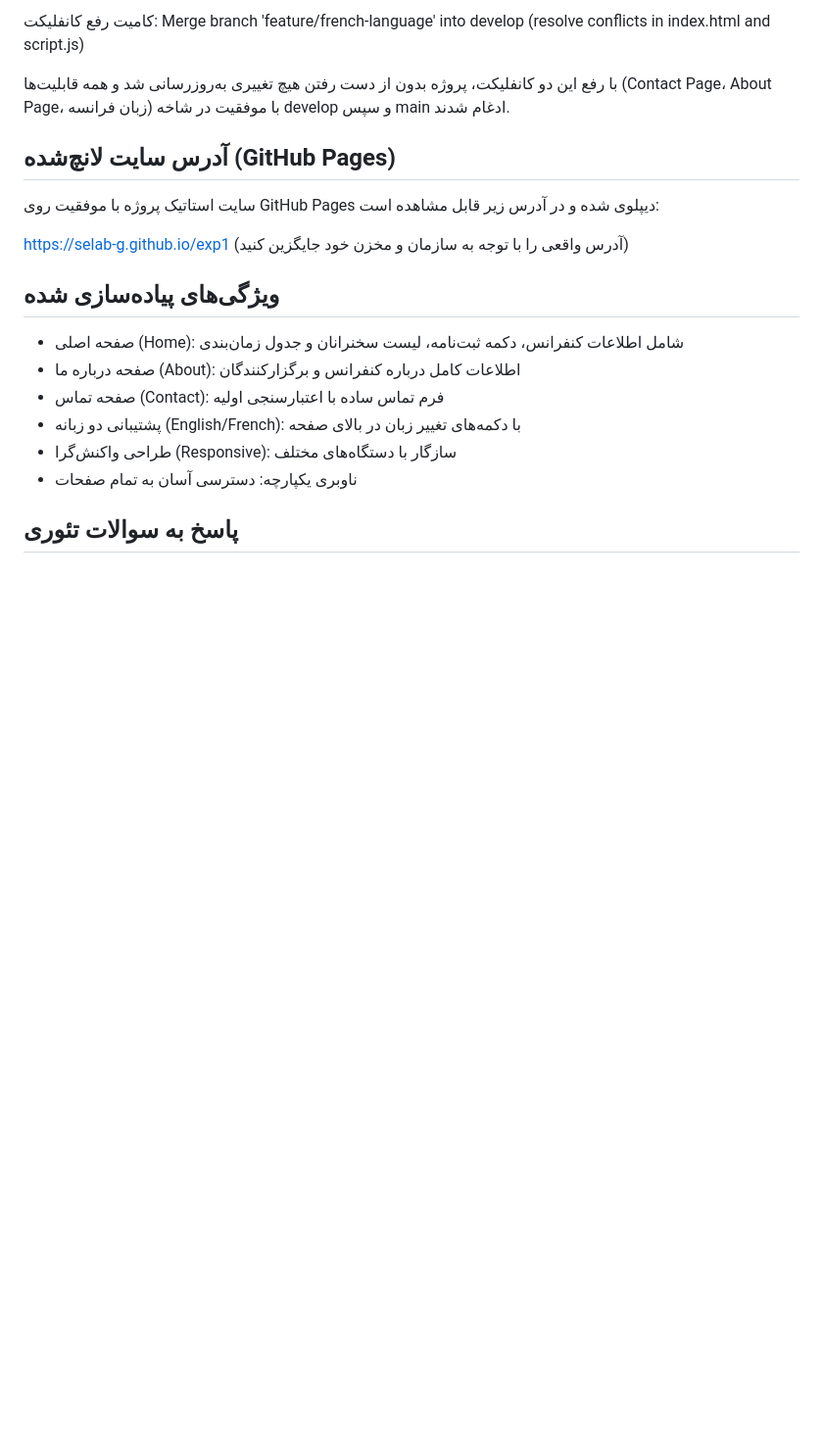
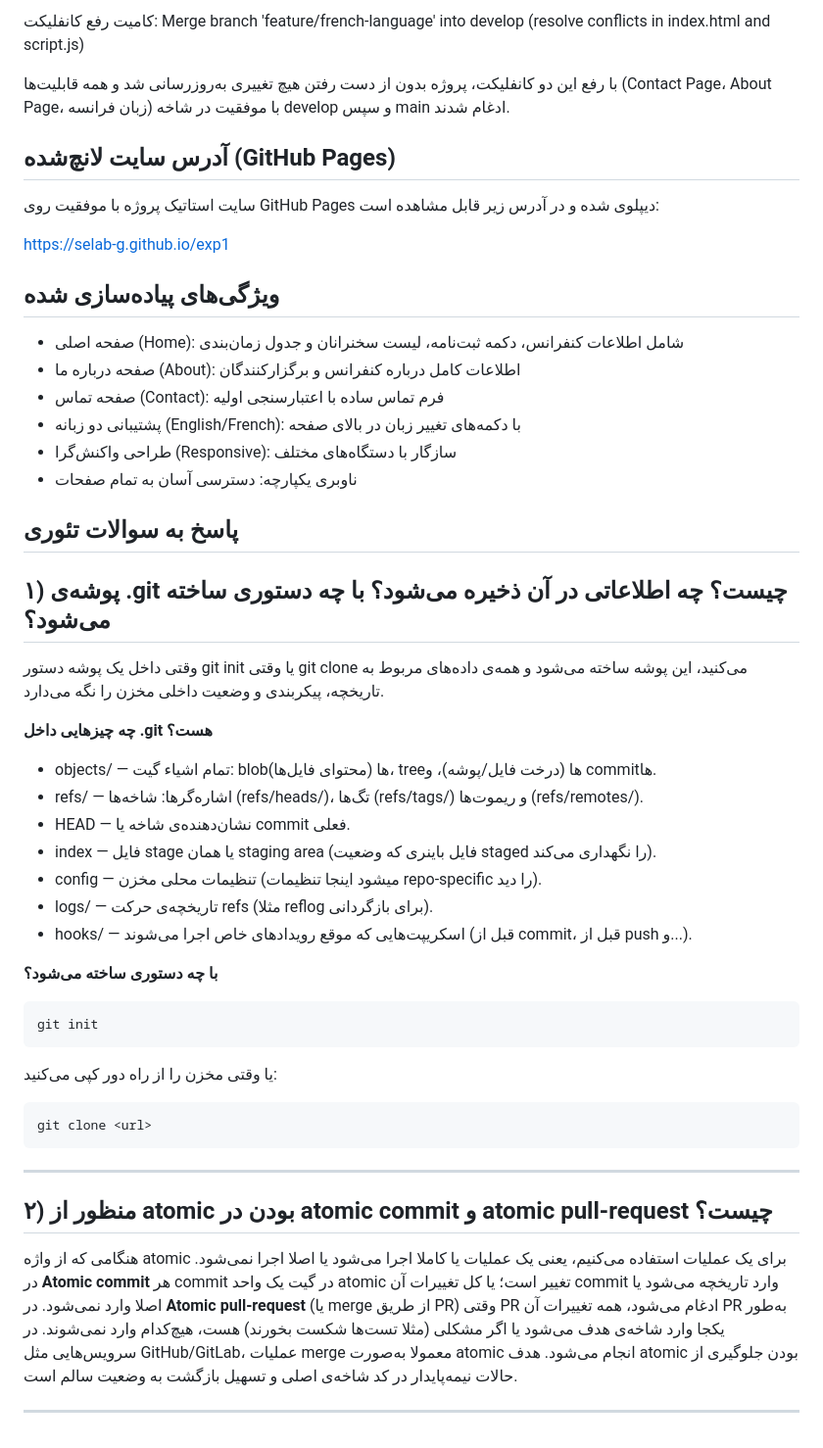
Before and after one commit to SELab-G/exp1, a Markdown page: README.md, the part around the change. Shown at 98% size. Drawn GitHub-style; blank space fills up the shorter version.

Commit message:
Update README.md: Solve P1-2

````diff
--- a/README.md
+++ b/README.md
@@ -58,7 +58,7 @@
 سایت استاتیک پروژه با موفقیت روی GitHub Pages دیپلوی شده و در آدرس زیر قابل مشاهده است:
 
 https://selab-g.github.io/exp1
-(آدرس واقعی را با توجه به سازمان و مخزن خود جایگزین کنید)
+
 
 ## ویژگی‌های پیاده‌سازی شده
 
@@ -69,4 +69,41 @@ https://selab-g.github.io/exp1
 - طراحی واکنش‌گرا (Responsive): سازگار با دستگاه‌های مختلف
 - ناوبری یکپارچه: دسترسی آسان به تمام صفحات
 
+
+
 ## پاسخ به سوالات تئوری
+
+
+
+## ۱) پوشه‌ی .git چیست؟ چه اطلاعاتی در آن ذخیره می‌شود؟ با چه دستوری ساخته می‌شود؟
+
+وقتی داخل یک پوشه دستور git init یا وقتی git clone می‌کنید، این پوشه ساخته می‌شود و همه‌ی داده‌های مربوط به تاریخچه، پیکربندی و وضعیت داخلی مخزن را نگه می‌دارد.
+
+**چه چیزهایی داخل .git هست؟**
+
+- objects/ — تمام اشیاء گیت: blobها (محتوای فایل‌ها)، treeها (درخت فایل/پوشه)، و commitها.
+- refs/ — اشاره‌گرها: شاخه‌ها (refs/heads/)، تگ‌ها (refs/tags/) و ریموت‌ها (refs/remotes/).
+- HEAD — نشان‌دهنده‌ی شاخه یا commit فعلی.
+- index — فایل stage یا همان staging area (فایل باینری که وضعیت staged را نگهداری می‌کند).
+- config — تنظیمات محلی مخزن (میشود اینجا تنظیمات repo-specific را دید).
+- logs/ — تاریخچه‌ی حرکت refs (مثلا reflog برای بازگردانی).
+- hooks/ — اسکریپت‌هایی که موقع رویدادهای خاص اجرا می‌شوند (قبل از commit، قبل از push و...).
+
+**با چه دستوری ساخته می‌شود؟**
+
+```
+git init
+```
+
+یا وقتی مخزن را از راه دور کپی می‌کنید:
+
+```
+git clone <url>
+```
+---
+
+## ۲) منظور از atomic بودن در atomic commit و atomic pull-request چیست؟
+
+هنگامی که از واژه atomic برای یک عملیات استفاده می‌کنیم، یعنی یک عملیات یا کاملا اجرا می‌شود یا اصلا اجرا نمی‌شود. در **Atomic commit** هر commit در گیت یک واحد atomic تغییر است؛ یا کل تغییرات آن commit وارد تاریخچه می‌شود یا اصلا وارد نمی‌شود. در **Atomic pull-request** (یا merge از طریق PR) وقتی PR ادغام می‌شود، همه تغییرات آن PR به‌طور یکجا وارد شاخه‌ی هدف می‌شود یا اگر مشکلی (مثلا تست‌ها شکست بخورند) هست، هیچ‌کدام وارد نمی‌شوند. در سرویس‌هایی مثل GitHub/GitLab، عملیات merge معمولا به‌صورت atomic انجام می‌شود. هدف atomic بودن جلوگیری از حالات نیمه‌پایدار در کد شاخه‌ی اصلی و تسهیل بازگشت به وضعیت سالم است.
+
+---
````
